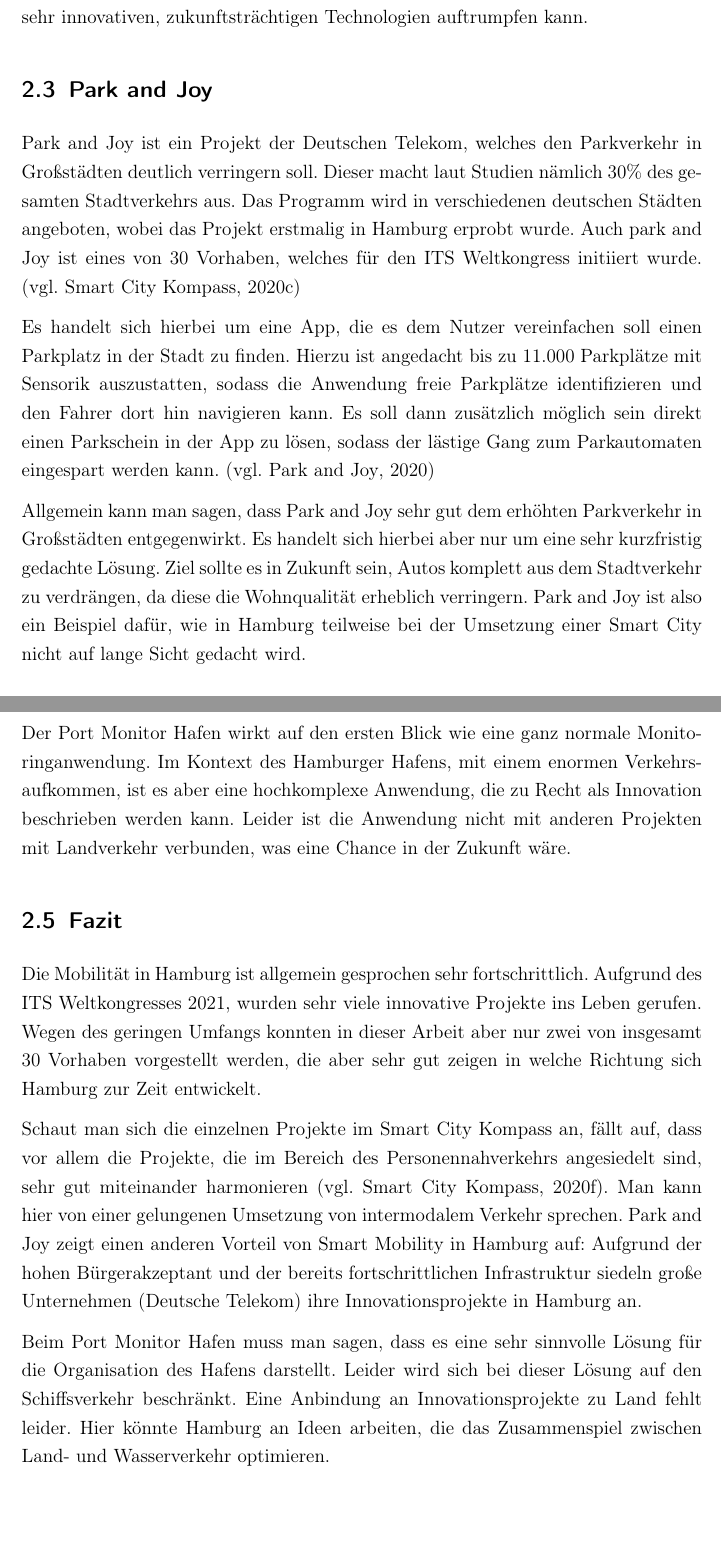
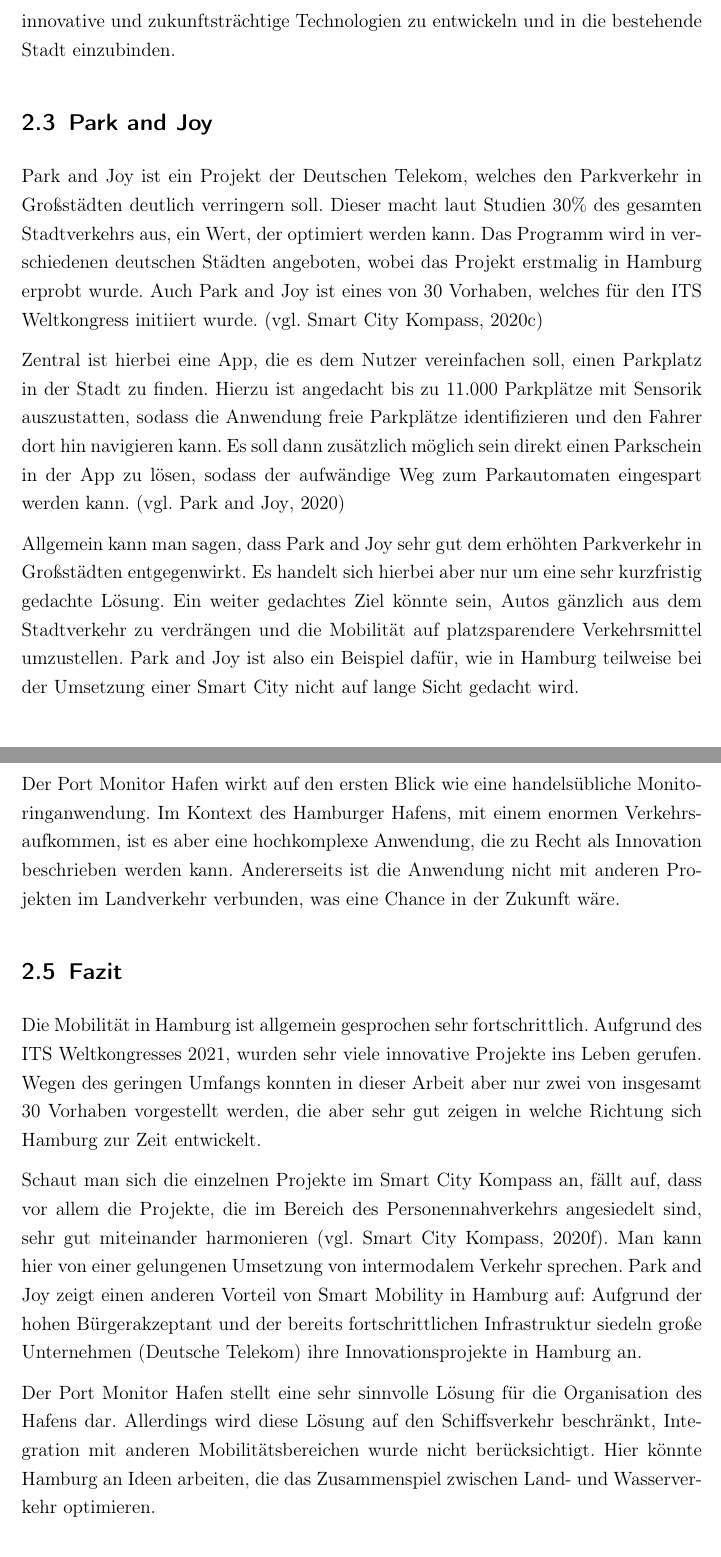
Before and after one commit to Zarpator/DH06_SmartCities_Seminararbeit, a LaTeX document (WWI17B1_Seminararbeit_Smart_City_Hamburg.tex, which reads 2_Smart_Mobility.tex): two parts of pages 10 and 11 of 26, joined at a grey line, cut at the place of the change. Compiled offline with pdfLaTeX.

Commit message:
improve 2 - Mobility

```diff
--- a/2_Smart_Mobility.tex
+++ b/2_Smart_Mobility.tex
@@ -26,13 +26,13 @@
 Da es weltweit eines der ersten Projekte dieser Art ist, ist HEAT ein absoluter Vorreiter im Bereich des autonomen Personennahverkehrs.
-Es zeigt, dass Hamburg auch mit sehr innovativen, zukunftsträchtigen Technologien auftrumpfen kann.
+Es zeigt, dass Hamburg fähig ist, sehr innovative und zukunftsträchtige Technologien zu entwickeln und in die bestehende Stadt einzubinden.
 
 \subsection{Park and Joy}
 
-Park and Joy ist ein Projekt der Deutschen Telekom, welches den Parkverkehr in Großstädten deutlich verringern soll. Dieser macht laut Studien nämlich 30\% des gesamten Stadtverkehrs aus. Das Programm wird in verschiedenen deutschen Städten angeboten, wobei das Projekt erstmalig in Hamburg erprobt wurde. Auch park and Joy ist eines von 30 Vorhaben, welches für den ITS Weltkongress initiiert wurde. \autocite[vgl.][]{SmartCityKompass.2020a}
+Park and Joy ist ein Projekt der Deutschen Telekom, welches den Parkverkehr in Großstädten deutlich verringern soll. Dieser macht laut Studien 30\% des gesamten Stadtverkehrs aus, ein Wert, der optimiert werden kann. Das Programm wird in verschiedenen deutschen Städten angeboten, wobei das Projekt erstmalig in Hamburg erprobt wurde. Auch Park and Joy ist eines von 30 Vorhaben, welches für den ITS Weltkongress initiiert wurde. \autocite[vgl.][]{SmartCityKompass.2020a}
 
-Es handelt sich hierbei um eine App, die es dem Nutzer vereinfachen soll einen Parkplatz in der Stadt zu finden. Hierzu ist angedacht bis zu 11.000 Parkplätze mit Sensorik auszustatten, sodass die Anwendung freie Parkplätze identifizieren und den Fahrer dort hin navigieren kann. Es soll dann zusätzlich möglich sein direkt einen Parkschein in der App zu lösen, sodass der lästige Gang zum Parkautomaten eingespart werden kann. \autocite[vgl.][]{ParkandJoy.2020}
+Zentral ist hierbei eine App, die es dem Nutzer vereinfachen soll, einen Parkplatz in der Stadt zu finden. Hierzu ist angedacht bis zu 11.000 Parkplätze mit Sensorik auszustatten, sodass die Anwendung freie Parkplätze identifizieren und den Fahrer dort hin navigieren kann. Es soll dann zusätzlich möglich sein direkt einen Parkschein in der App zu lösen, sodass der aufwändige Weg zum Parkautomaten eingespart werden kann. \autocite[vgl.][]{ParkandJoy.2020}
 
-Allgemein kann man sagen, dass Park and Joy sehr gut dem erhöhten Parkverkehr in Großstädten entgegenwirkt. Es handelt sich hierbei aber nur um eine sehr kurzfristig gedachte Lösung. Ziel sollte es in Zukunft sein, Autos komplett aus dem Stadtverkehr zu verdrängen, da diese die Wohnqualität erheblich verringern. Park and Joy ist also ein Beispiel dafür, wie in Hamburg teilweise bei der Umsetzung einer Smart City nicht auf lange Sicht gedacht wird.
+Allgemein kann man sagen, dass Park and Joy sehr gut dem erhöhten Parkverkehr in Großstädten entgegenwirkt. Es handelt sich hierbei aber nur um eine sehr kurzfristig gedachte Lösung. Ein weiter gedachtes Ziel könnte sein, Autos gänzlich aus dem Stadtverkehr zu verdrängen und die Mobilität auf platzsparendere Verkehrsmittel umzustellen. Park and Joy ist also ein Beispiel dafür, wie in Hamburg teilweise bei der Umsetzung einer Smart City nicht auf lange Sicht gedacht wird.
 
 \subsection{Port Monitor Hafen}
 
@@ -42,8 +42,8 @@
 Ebenfalls ist die Applikation mobil verfügbar, sodass brandaktuelle Geschehnisse in Echtzeit in der Nautischen Zentrale zur Kenntnis genommen werden können. \autocite[vgl.][]{SmartCityKompass.2020b}
 
-Der Port Monitor Hafen wirkt auf den ersten Blick wie eine ganz normale Monitoringanwendung.
+Der Port Monitor Hafen wirkt auf den ersten Blick wie eine handelsübliche Monitoringanwendung.
 Im Kontext des Hamburger Hafens, mit einem enormen Verkehrsaufkommen, ist es aber eine hochkomplexe Anwendung, die zu Recht als Innovation beschrieben werden kann.
-Leider ist die Anwendung nicht mit anderen Projekten mit Landverkehr verbunden, was eine Chance in der Zukunft wäre.
+Andererseits ist die Anwendung nicht mit anderen Projekten im Landverkehr verbunden, was eine Chance in der Zukunft wäre.
 
 \subsection{Fazit}
 
@@ -53,5 +53,4 @@
 Schaut man sich die einzelnen Projekte im Smart City Kompass an, fällt auf, dass vor allem die Projekte, die im Bereich des Personennahverkehrs angesiedelt sind, sehr gut miteinander harmonieren \autocite[vgl.][]{SmartCityKompass.2020d}.
 Man kann hier von einer gelungenen Umsetzung von intermodalem Verkehr sprechen. Park and Joy zeigt einen anderen Vorteil von Smart Mobility in Hamburg auf: Aufgrund der hohen Bürgerakzeptant und der bereits fortschrittlichen Infrastruktur siedeln große Unternehmen (Deutsche Telekom) ihre Innovationsprojekte in Hamburg an.
 
-Beim Port Monitor Hafen muss man sagen, dass es eine sehr sinnvolle Lösung für die Organisation des Hafens darstellt. Leider wird sich bei dieser Lösung auf den Schiffsverkehr beschränkt.
-Eine Anbindung an Innovationsprojekte zu Land fehlt leider. Hier könnte Hamburg an Ideen arbeiten, die das Zusammenspiel zwischen Land- und Wasserverkehr optimieren.
+Der Port Monitor Hafen stellt eine sehr sinnvolle Lösung für die Organisation des Hafens dar. Allerdings wird diese Lösung auf den Schiffsverkehr beschränkt, Integration mit anderen Mobilitätsbereichen wurde nicht berücksichtigt. Hier könnte Hamburg an Ideen arbeiten, die das Zusammenspiel zwischen Land- und Wasserverkehr optimieren.
```
Also changed, not shown: WWI17B1_Seminararbeit_Smart_City_Hamburg.pdf, 2_Smart_Mobility.tex (4 more changed lines).
